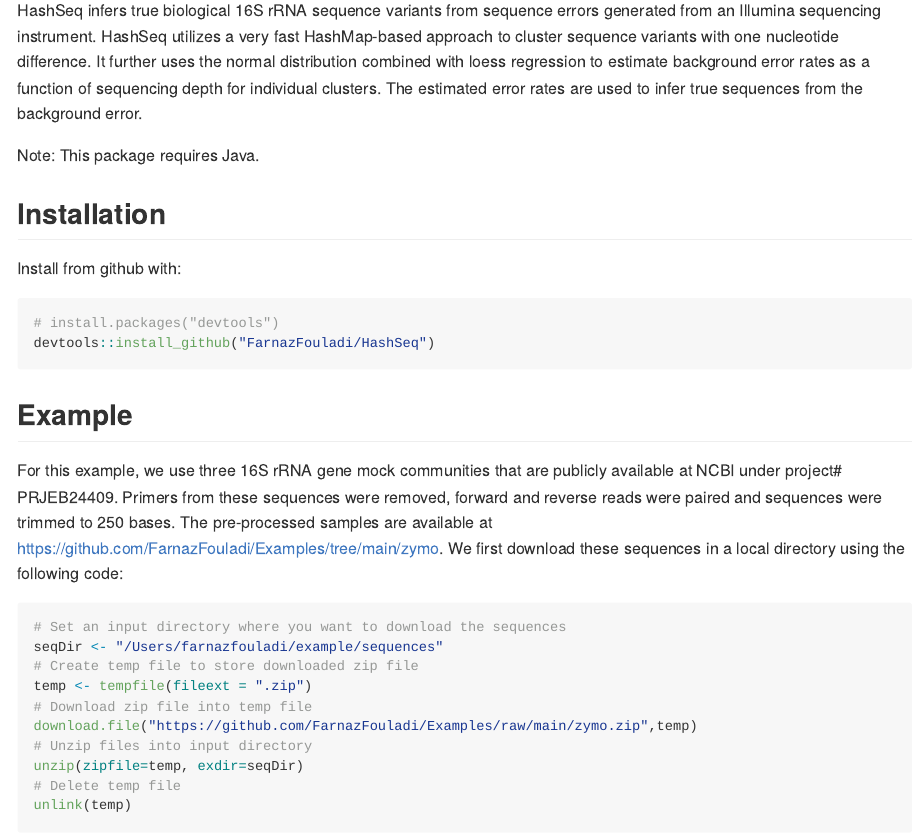
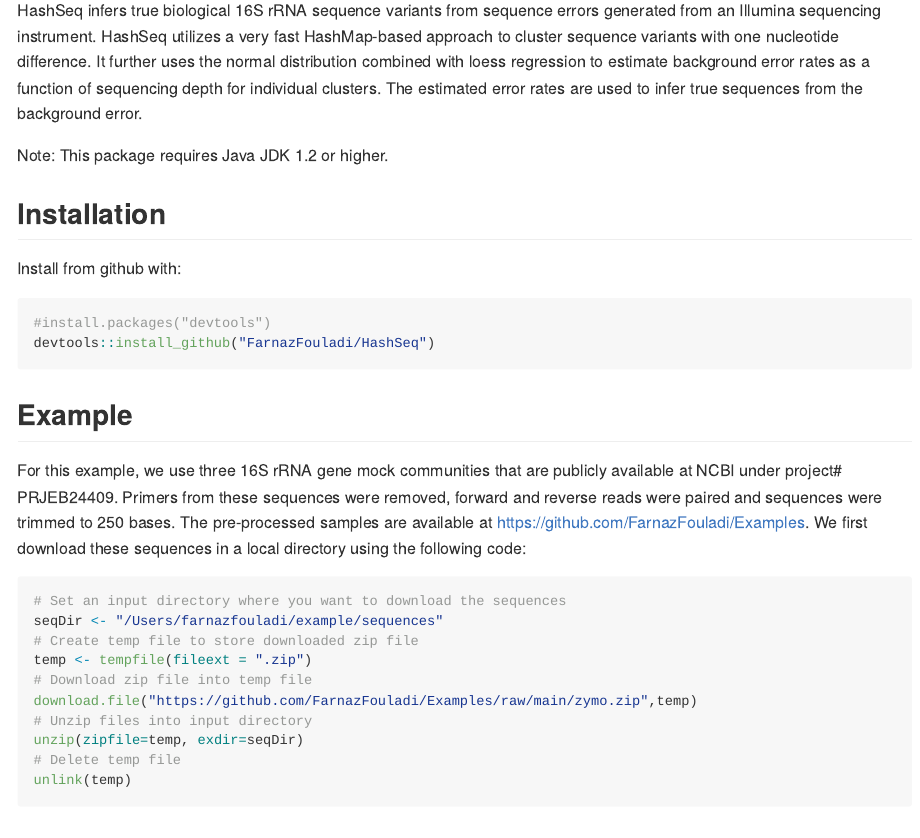
Before and after one commit to FarnazFouladi/HashSeq, an R Markdown document (README.Rmd): the page in a window 1100 px wide, from 110 px down. The pictures show the output file README.md that the author committed with the source, drawn offline in the style of GitHub.

Commit message:
Update README

````diff
--- a/README.Rmd
+++ b/README.Rmd
@@ -20,7 +20,7 @@ knitr::opts_chunk$set(
 
 HashSeq infers true biological 16S rRNA sequence variants from sequence errors generated from an Illumina sequencing instrument. HashSeq utilizes a very fast HashMap-based approach to cluster sequence variants with one nucleotide difference. It further uses the normal distribution combined with loess regression to estimate background error rates as a function of sequencing depth for individual clusters. The estimated error rates are used to infer true sequences from the background error.
 
-Note: This package requires Java.
+Note: This package requires Java JDK 1.2 or higher.
 
 
 ## Installation
@@ -28,12 +28,12 @@ Note: This package requires Java.
 Install from github with:
 
 ``` r
-# install.packages("devtools")
+#install.packages("devtools")
 devtools::install_github("FarnazFouladi/HashSeq")
 ```
 ## Example
 
-For this example, we use three 16S rRNA gene mock communities  that are publicly available at NCBI under project# PRJEB24409. Primers from these sequences were removed, forward and reverse reads were paired and sequences were trimmed to 250 bases. The pre-processed samples are available at https://github.com/FarnazFouladi/Examples/tree/main/zymo. We first download these sequences in a local directory using the following code:
+For this example, we use three 16S rRNA gene mock communities  that are publicly available at NCBI under project# PRJEB24409. Primers from these sequences were removed, forward and reverse reads were paired and sequences were trimmed to 250 bases. The pre-processed samples are available at https://github.com/FarnazFouladi/Examples. We first download these sequences in a local directory using the following code:
 
 ```{r}
 # Set an input directory where you want to download the sequences
````
Also changed, not shown: README.md.
